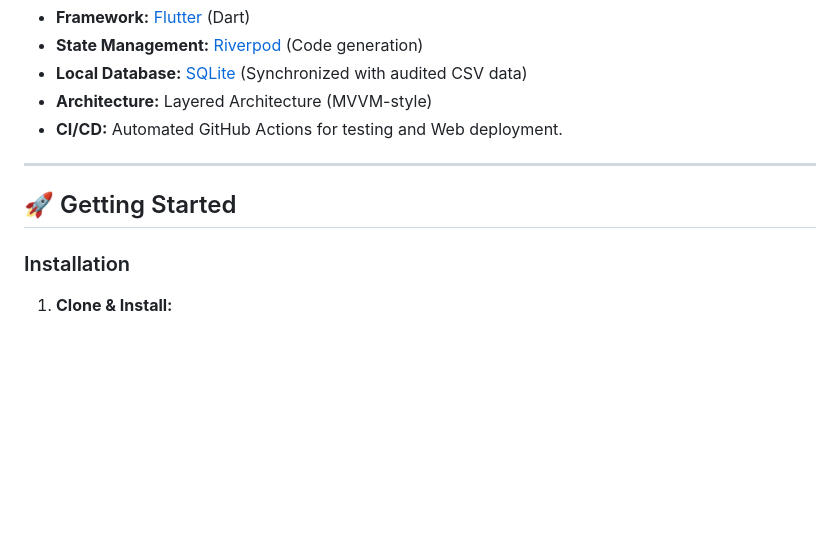
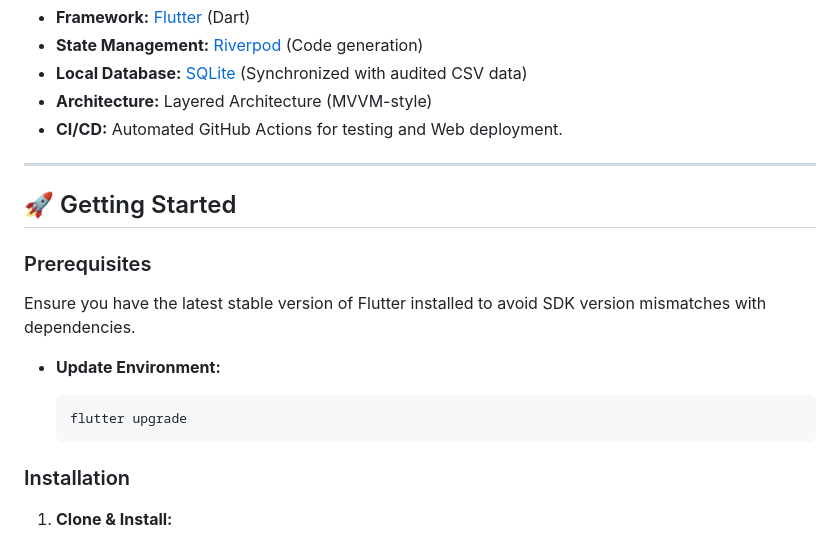
Before and after one commit to Xelvra/der-die-das, a Markdown page: README.md, the part around the change. GitHub-like rendering; blank space fills up the shorter version.

Commit message:
docs: add flutter upgrade instructions to README

````diff
--- a/README.md
+++ b/README.md
@@ -64,6 +64,16 @@ Built with **Flutter**, it leverages a sophisticated **Spaced Repetition System
 
 ## 🚀 Getting Started
 
+### Prerequisites
+
+Ensure you have the latest stable version of Flutter installed to avoid SDK version mismatches with dependencies.
+
+*   **Update Environment:**
+
+    ```bash
+    flutter upgrade
+    ```
+
 ### Installation
 
 1.  **Clone & Install:**
````
